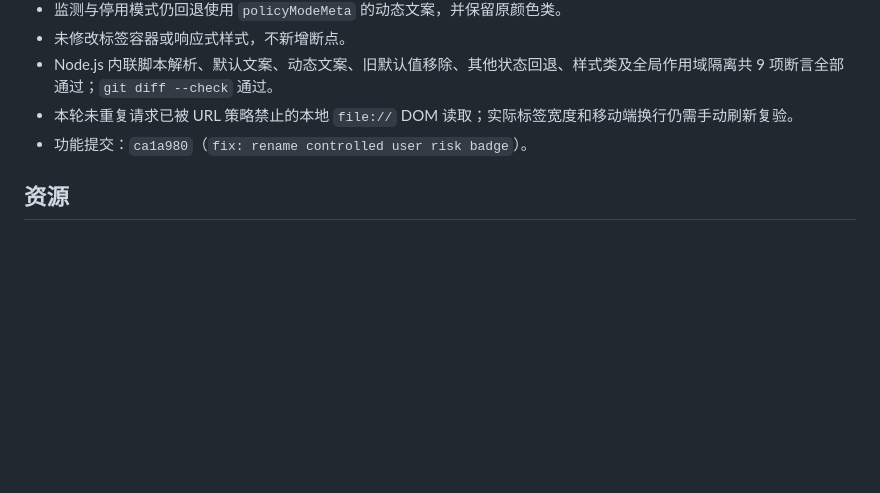
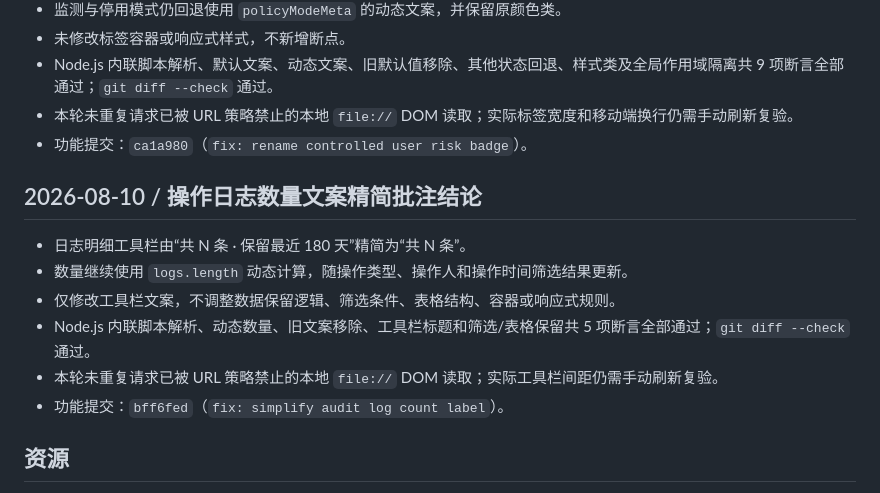
Before and after one commit to erduo85-source/refund_risk, a Markdown page: findings.md, the part around the change. Drawn GitHub-style; blank space fills up the shorter version.

```diff
--- a/findings.md
+++ b/findings.md
@@ -404,6 +404,15 @@
 - 本轮未重复请求已被 URL 策略禁止的本地 `file://` DOM 读取；实际标签宽度和移动端换行仍需手动刷新复验。
 - 功能提交：`ca1a980`（`fix: rename controlled user risk badge`）。
 
+## 2026-08-10 / 操作日志数量文案精简批注结论
+
+- 日志明细工具栏由“共 N 条 · 保留最近 180 天”精简为“共 N 条”。
+- 数量继续使用 `logs.length` 动态计算，随操作类型、操作人和操作时间筛选结果更新。
+- 仅修改工具栏文案，不调整数据保留逻辑、筛选条件、表格结构、容器或响应式规则。
+- Node.js 内联脚本解析、动态数量、旧文案移除、工具栏标题和筛选/表格保留共 5 项断言全部通过；`git diff --check` 通过。
+- 本轮未重复请求已被 URL 策略禁止的本地 `file://` DOM 读取；实际工具栏间距仍需手动刷新复验。
+- 功能提交：`bff6fed`（`fix: simplify audit log count label`）。
+
 ## 资源
 
 - 目标仓库：<https://github.com/erduo85-source/refund_risk.git>
```
Also changed, not shown: progress.md (+32 -0 lines).
